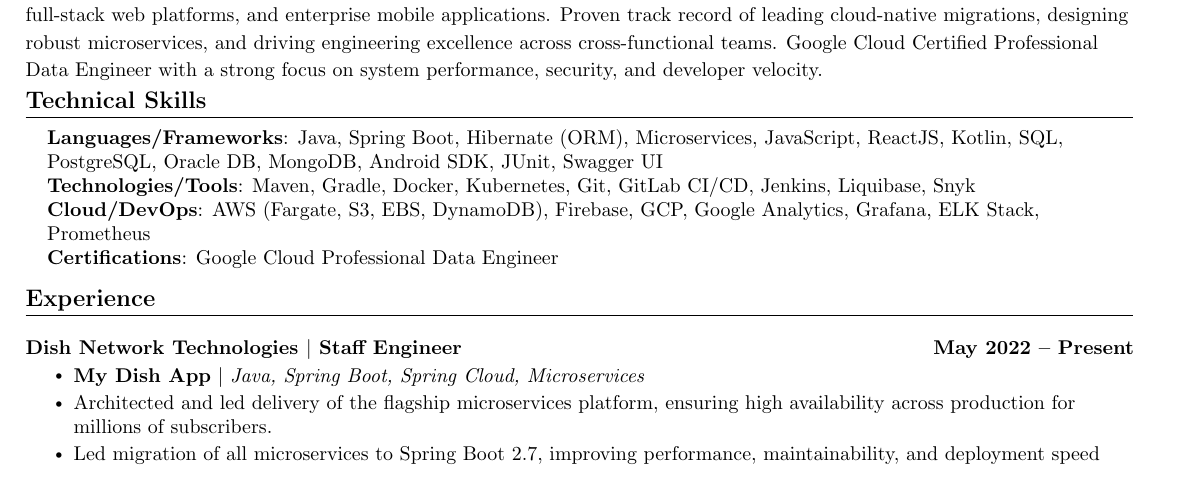
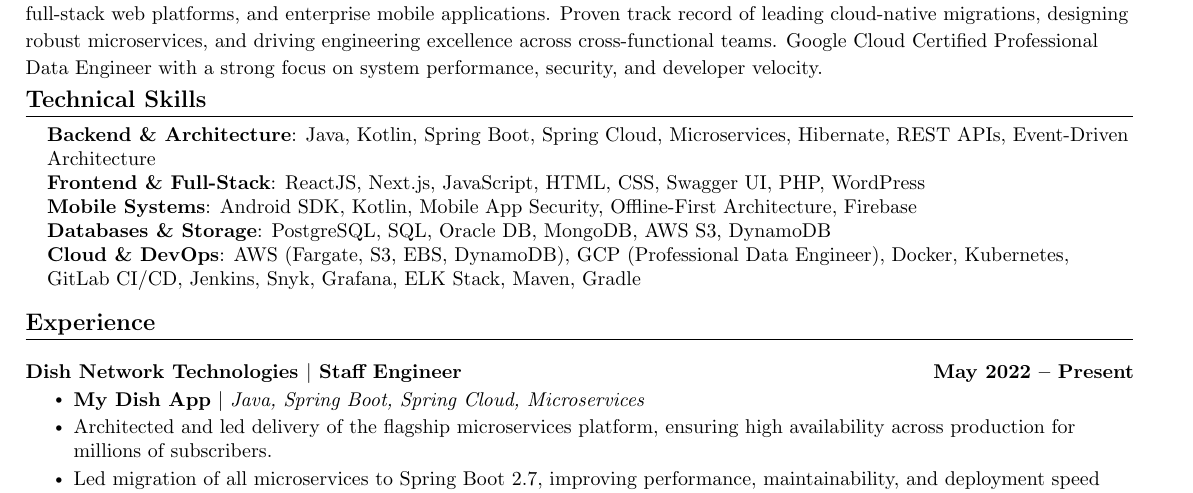
Before and after one commit to kvginnovate/old-resume, a LaTeX document (main_v2.tex): part of page 1 of 2, cut so that both start at the same text. Compiled offline with pdfLaTeX.

Commit message:
refactor: update categorized technical skills

```diff
--- a/main_v2.tex
+++ b/main_v2.tex
@@ -126,10 +126,11 @@
 \section{Technical Skills}
  \begin{itemize}[leftmargin=0.15in, label={}]
     \small{\item{
-     \textbf{Languages/Frameworks}{: Java, Spring Boot, Hibernate (ORM), Microservices, JavaScript, ReactJS, Kotlin, SQL, PostgreSQL, Oracle DB, MongoDB, Android SDK, JUnit, Swagger UI} \\
-     \textbf{Technologies/Tools}{: Maven, Gradle, Docker, Kubernetes, Git, GitLab CI/CD, Jenkins, Liquibase, Snyk} \\
-     \textbf{Cloud/DevOps}{: AWS (Fargate, S3, EBS, DynamoDB), Firebase, GCP, Google Analytics, Grafana, ELK Stack, Prometheus} \\
-     \textbf{Certifications}{: Google Cloud Professional Data Engineer} \\
+     \textbf{Backend \& Architecture}{: Java, Kotlin, Spring Boot, Spring Cloud, Microservices, Hibernate, REST APIs, Event-Driven Architecture} \\
+     \textbf{Frontend \& Full-Stack}{: ReactJS, Next.js, JavaScript, HTML, CSS, Swagger UI, PHP, WordPress} \\
+     \textbf{Mobile Systems}{: Android SDK, Kotlin, Mobile App Security, Offline-First Architecture, Firebase} \\
+     \textbf{Databases \& Storage}{: PostgreSQL, SQL, Oracle DB, MongoDB, AWS S3, DynamoDB} \\
+     \textbf{Cloud \& DevOps}{: AWS (Fargate, S3, EBS, DynamoDB), GCP (Professional Data Engineer), Docker, Kubernetes, GitLab CI/CD, Jenkins, Snyk, Grafana, ELK Stack, Maven, Gradle}
    }}
  \end{itemize}
 \vspace{-16pt}
```
